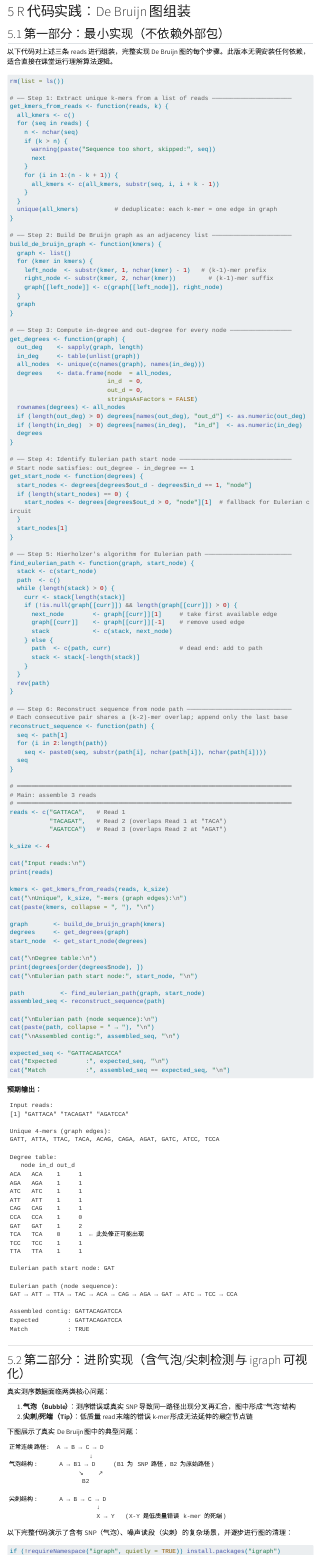
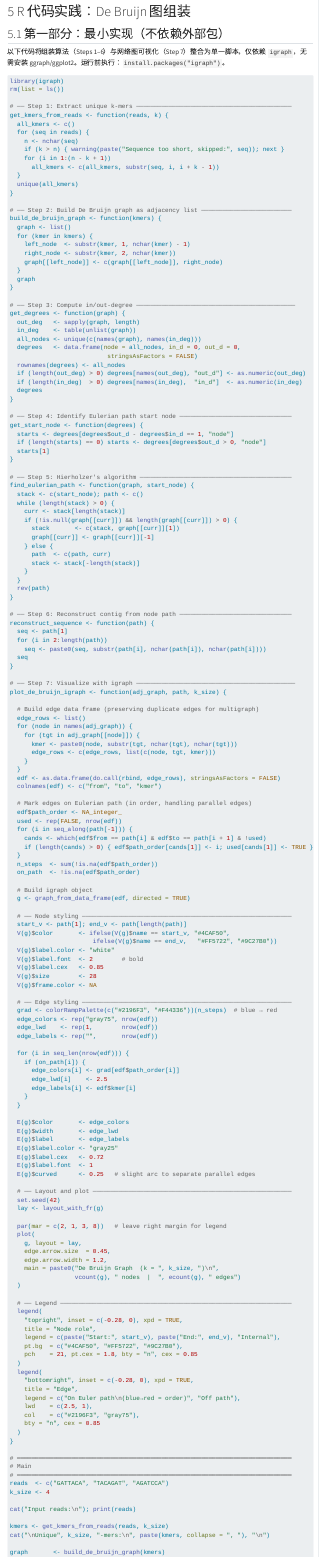
Before and after one commit to cxzdsa2332/Applied-Omics-Analysis, a Quarto document (genomics_qc_lesson3.qmd): the page in a window 1100 px wide, from 11090 px down. Rendered offline with R 4.5, knitr and Pandoc in place of Quarto, with nearby package versions; menus at the side of the page are left out; long lines of code are wrapped.

Commit message:
add de brujin graph

````diff
--- a/genomics_qc_lesson3.qmd
+++ b/genomics_qc_lesson3.qmd
@@ -506,46 +506,41 @@
 
 ## 第一部分：最小实现（不依赖外部包）
 
-以下代码对上述三条 reads 进行组装，完整实现 De Bruijn 图的每个步骤。此版本无需安装任何依赖，适合直接在课堂运行理解算法逻辑。
+以下代码将组装算法（Steps 1–6）与网络图可视化（Step 7）整合为单一脚本，仅依赖 `igraph`，无需安装 ggraph/ggplot2。运行前执行：`install.packages("igraph")`。
 
 ```r
+library(igraph)
 rm(list = ls())
 
-# ── Step 1: Extract unique k-mers from a list of reads ──────────────────────
+# ── Step 1: Extract unique k-mers ───────────────────────────────────────────
 get_kmers_from_reads <- function(reads, k) {
   all_kmers <- c()
   for (seq in reads) {
     n <- nchar(seq)
-    if (k > n) {
-      warning(paste("Sequence too short, skipped:", seq))
-      next
-    }
-    for (i in 1:(n - k + 1)) {
+    if (k > n) { warning(paste("Sequence too short, skipped:", seq)); next }
+    for (i in 1:(n - k + 1))
       all_kmers <- c(all_kmers, substr(seq, i, i + k - 1))
-    }
   }
-  unique(all_kmers)          # deduplicate: each k-mer = one edge in graph
+  unique(all_kmers)
 }
 
-# ── Step 2: Build De Bruijn graph as an adjacency list ──────────────────────
+# ── Step 2: Build De Bruijn graph as adjacency list ─────────────────────────
 build_de_bruijn_graph <- function(kmers) {
   graph <- list()
   for (kmer in kmers) {
-    left_node  <- substr(kmer, 1, nchar(kmer) - 1)   # (k-1)-mer prefix
-    right_node <- substr(kmer, 2, nchar(kmer))         # (k-1)-mer suffix
+    left_node  <- substr(kmer, 1, nchar(kmer) - 1)
+    right_node <- substr(kmer, 2, nchar(kmer))
     graph[[left_node]] <- c(graph[[left_node]], right_node)
   }
   graph
 }
 
-# ── Step 3: Compute in-degree and out-degree for every node ─────────────────
+# ── Step 3: Compute in/out-degree ────────────────────────────────────────────
 get_degrees <- function(graph) {
-  out_deg    <- sapply(graph, length)
-  in_deg     <- table(unlist(graph))
-  all_nodes  <- unique(c(names(graph), names(in_deg)))
-  degrees    <- data.frame(node  = all_nodes,
-                           in_d  = 0,
-                           out_d = 0,
+  out_deg   <- sapply(graph, length)
+  in_deg    <- table(unlist(graph))
+  all_nodes <- unique(c(names(graph), names(in_deg)))
+  degrees   <- data.frame(node = all_nodes, in_d = 0, out_d = 0,
                            stringsAsFactors = FALSE)
   rownames(degrees) <- all_nodes
   if (length(out_deg) > 0) degrees[names(out_deg), "out_d"] <- as.numeric(out_deg)
@@ -554,35 +549,29 @@
 }
 
 # ── Step 4: Identify Eulerian path start node ───────────────────────────────
-# Start node satisfies: out_degree - in_degree == 1
 get_start_node <- function(degrees) {
-  start_nodes <- degrees[degrees$out_d - degrees$in_d == 1, "node"]
-  if (length(start_nodes) == 0) {
-    start_nodes <- degrees[degrees$out_d > 0, "node"][1]  # fallback for Eulerian circuit
-  }
-  start_nodes[1]
+  starts <- degrees[degrees$out_d - degrees$in_d == 1, "node"]
+  if (length(starts) == 0) starts <- degrees[degrees$out_d > 0, "node"]
+  starts[1]
 }
 
-# ── Step 5: Hierholzer's algorithm for Eulerian path ────────────────────────
+# ── Step 5: Hierholzer's algorithm ──────────────────────────────────────────
 find_eulerian_path <- function(graph, start_node) {
-  stack <- c(start_node)
-  path  <- c()
+  stack <- c(start_node); path <- c()
   while (length(stack) > 0) {
     curr <- stack[length(stack)]
     if (!is.null(graph[[curr]]) && length(graph[[curr]]) > 0) {
-      next_node        <- graph[[curr]][1]     # take first available edge
-      graph[[curr]]    <- graph[[curr]][-1]    # remove used edge
-      stack            <- c(stack, next_node)
+      stack       <- c(stack, graph[[curr]][1])
+      graph[[curr]] <- graph[[curr]][-1]
     } else {
-      path  <- c(path, curr)                   # dead end: add to path
+      path  <- c(path, curr)
       stack <- stack[-length(stack)]
     }
   }
   rev(path)
 }
 
-# ── Step 6: Reconstruct sequence from node path ─────────────────────────────
-# Each consecutive pair shares a (k-2)-mer overlap; append only the last base
+# ── Step 6: Reconstruct contig from node path ───────────────────────────────
 reconstruct_sequence <- function(path) {
   seq <- path[1]
   for (i in 2:length(path))
@@ -590,32 +579,114 @@
   seq
 }
 
+# ── Step 7: Visualize with igraph ────────────────────────────────────────────
+plot_de_bruijn_igraph <- function(adj_graph, path, k_size) {
+
+  # Build edge data frame (preserving duplicate edges for multigraph)
+  edge_rows <- list()
+  for (node in names(adj_graph)) {
+    for (tgt in adj_graph[[node]]) {
+      kmer <- paste0(node, substr(tgt, nchar(tgt), nchar(tgt)))
+      edge_rows <- c(edge_rows, list(c(node, tgt, kmer)))
+    }
+  }
+  edf <- as.data.frame(do.call(rbind, edge_rows), stringsAsFactors = FALSE)
+  colnames(edf) <- c("from", "to", "kmer")
+
+  # Mark edges on Eulerian path (in order, handling parallel edges)
+  edf$path_order <- NA_integer_
+  used <- rep(FALSE, nrow(edf))
+  for (i in seq_along(path[-1])) {
+    cands <- which(edf$from == path[i] & edf$to == path[i + 1] & !used)
+    if (length(cands) > 0) { edf$path_order[cands[1]] <- i; used[cands[1]] <- TRUE }
+  }
+  n_steps  <- sum(!is.na(edf$path_order))
+  on_path  <- !is.na(edf$path_order)
+
+  # Build igraph object
+  g <- graph_from_data_frame(edf, directed = TRUE)
+
+  # ── Node styling ──────────────────────────────────────────────────────────
+  start_v <- path[1]; end_v <- path[length(path)]
+  V(g)$color       <- ifelse(V(g)$name == start_v, "#4CAF50",
+                       ifelse(V(g)$name == end_v,   "#FF5722", "#9C27B0"))
+  V(g)$label.color <- "white"
+  V(g)$label.font  <- 2        # bold
+  V(g)$label.cex   <- 0.85
+  V(g)$size        <- 28
+  V(g)$frame.color <- NA
+
+  # ── Edge styling ──────────────────────────────────────────────────────────
+  grad <- colorRampPalette(c("#2196F3", "#F44336"))(n_steps)  # blue → red
+  edge_colors <- rep("gray75", nrow(edf))
+  edge_lwd    <- rep(1,        nrow(edf))
+  edge_labels <- rep("",       nrow(edf))
+
+  for (i in seq_len(nrow(edf))) {
+    if (on_path[i]) {
+      edge_colors[i] <- grad[edf$path_order[i]]
+      edge_lwd[i]    <- 2.5
+      edge_labels[i] <- edf$kmer[i]
+    }
+  }
+
+  E(g)$color       <- edge_colors
+  E(g)$width       <- edge_lwd
+  E(g)$label       <- edge_labels
+  E(g)$label.color <- "gray25"
+  E(g)$label.cex   <- 0.72
+  E(g)$label.font  <- 1
+  E(g)$curved      <- 0.25   # slight arc to separate parallel edges
+
+  # ── Layout and plot ───────────────────────────────────────────────────────
+  set.seed(42)
+  lay <- layout_with_fr(g)
+
+  par(mar = c(2, 1, 3, 8))   # leave right margin for legend
+  plot(
+    g, layout = lay,
+    edge.arrow.size  = 0.45,
+    edge.arrow.width = 1.2,
+    main = paste0("De Bruijn Graph  (k = ", k_size, ")\n",
+                  vcount(g), " nodes  |  ", ecount(g), " edges")
+  )
+
+  # ── Legend ────────────────────────────────────────────────────────────────
+  legend(
+    "topright", inset = c(-0.28, 0), xpd = TRUE,
+    title = "Node role",
+    legend = c(paste("Start:", start_v), paste("End:", end_v), "Internal"),
+    pt.bg  = c("#4CAF50", "#FF5722", "#9C27B0"),
+    pch    = 21, pt.cex = 1.8, bty = "n", cex = 0.85
+  )
+  legend(
+    "bottomright", inset = c(-0.28, 0), xpd = TRUE,
+    title = "Edge",
+    legend = c("On Euler path\n(blue→red = order)", "Off path"),
+    lwd    = c(2.5, 1),
+    col    = c("#2196F3", "gray75"),
+    bty = "n", cex = 0.85
+  )
+}
+
 # ════════════════════════════════════════════════════════════════════════════
-# Main: assemble 3 reads
+# Main
 # ════════════════════════════════════════════════════════════════════════════
-reads <- c("GATTACA",   # Read 1
-           "TACAGAT",   # Read 2 (overlaps Read 1 at "TACA")
-           "AGATCCA")   # Read 3 (overlaps Read 2 at "AGAT")
-
+reads  <- c("GATTACA", "TACAGAT", "AGATCCA")
 k_size <- 4
 
-cat("Input reads:\n")
-print(reads)
+cat("Input reads:\n"); print(reads)
 
 kmers <- get_kmers_from_reads(reads, k_size)
-cat("\nUnique", k_size, "-mers (graph edges):\n")
-cat(paste(kmers, collapse = ", "), "\n")
+cat("\nUnique", k_size, "-mers:\n", paste(kmers, collapse = ", "), "\n")
 
 graph       <- build_de_bruijn_graph(kmers)
 degrees     <- get_degrees(graph)
 start_node  <- get_start_node(degrees)
 
-cat("\nDegree table:\n")
-print(degrees[order(degrees$node), ])
-cat("\nEulerian path start node:", start_node, "\n")
+cat("\nDegree table:\n"); print(degrees[order(degrees$node), ])
+cat("\nStart node:", start_node, "\n")
 
 path          <- find_eulerian_path(graph, start_node)
 assembled_seq <- reconstruct_sequence(path)
 
-cat("\nEulerian path (node sequence):\n")
-cat(paste(path, collapse = " → "), "\n")
@@ -623,4 +697 @@
 
-expected_seq <- "GATTACAGATCCA"
-cat("Expected        :", expected_seq, "\n")
-cat("Match           :", assembled_seq == expected_seq, "\n")
````
Also changed, not shown: genomics_qc_lesson3.qmd (18 more changed lines), 5 other files.
